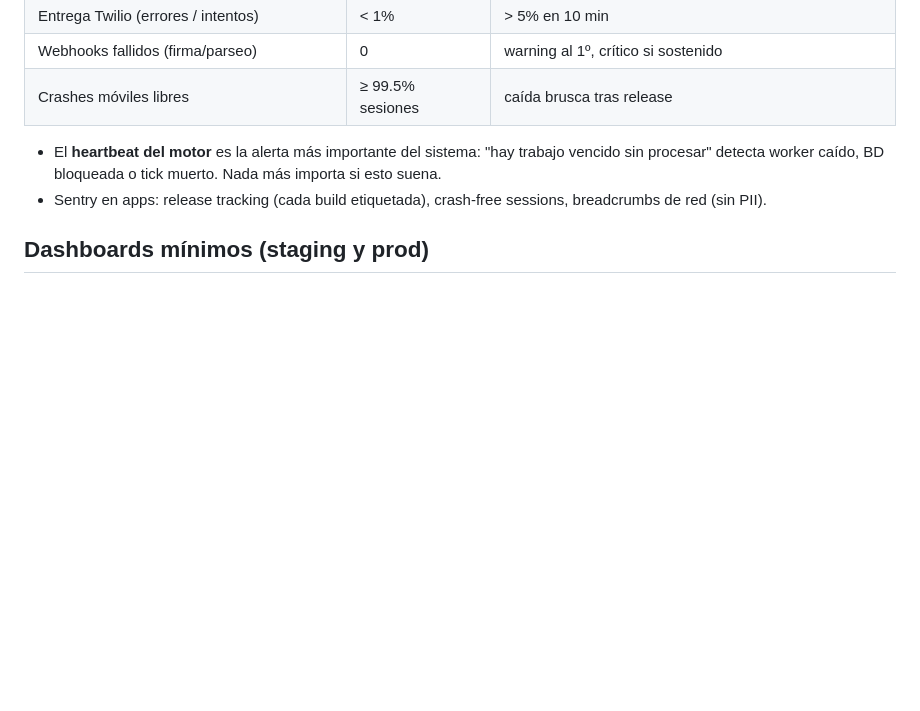
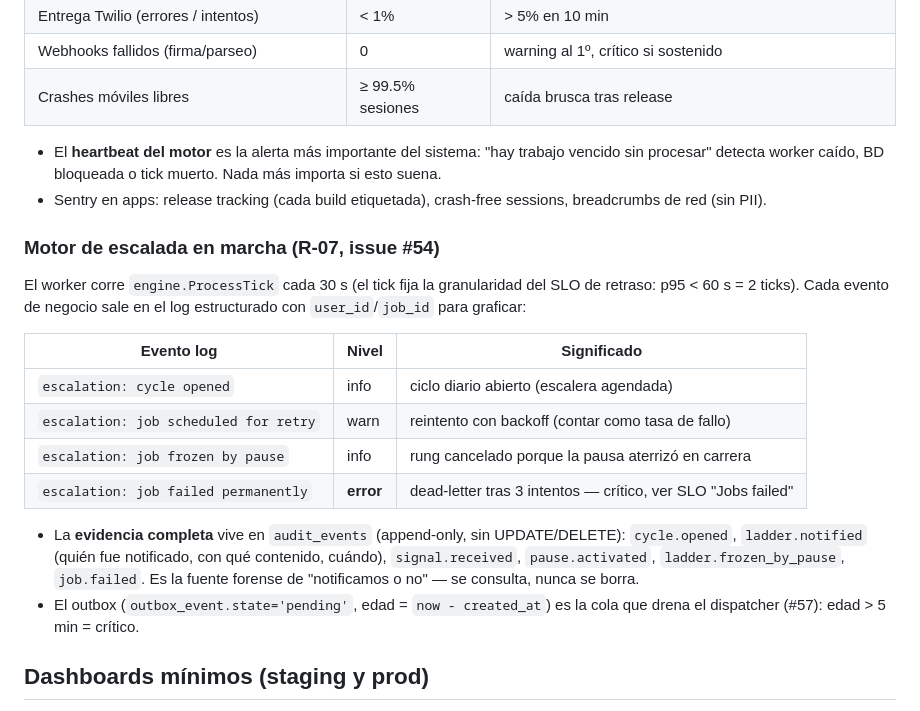
Before and after one commit to tiagofur/imalive, a Markdown page: docs/observabilidad/observabilidad.md, the part around one of its changes. Rendered like a GitHub page; blank space fills up the shorter version.

Commit message:
docs(observability): document the engine's log events and audit trail (R-07)
The engine SLOs were already tabled (delay p95 < 60 s, failed jobs 0,
outbox age < 5 min); this adds what the running motor emits today - the
canonical log events per level and the audit_events kinds as the
append-only forensic source. Issue #54 (PR 4/4).

```diff
--- a/docs/observabilidad/observabilidad.md
+++ b/docs/observabilidad/observabilidad.md
@@ -47,6 +47,20 @@ Los [gates del MVP](../producto/vision.md) se exponen como métricas y dashboard
 - El **heartbeat del motor** es la alerta más importante del sistema: "hay trabajo vencido sin procesar" detecta worker caído, BD bloqueada o tick muerto. Nada más importa si esto suena.
 - Sentry en apps: release tracking (cada build etiquetada), crash-free sessions, breadcrumbs de red (sin PII).
 
+### Motor de escalada en marcha (R-07, issue #54)
+
+El worker corre `engine.ProcessTick` cada 30 s (el tick fija la granularidad del SLO de retraso: p95 < 60 s = 2 ticks). Cada evento de negocio sale en el log estructurado con `user_id`/`job_id` para graficar:
+
+| Evento log | Nivel | Significado |
+|---|---|---|
+| `escalation: cycle opened` | info | ciclo diario abierto (escalera agendada) |
+| `escalation: job scheduled for retry` | warn | reintento con backoff (contar como tasa de fallo) |
+| `escalation: job frozen by pause` | info | rung cancelado porque la pausa aterrizó en carrera |
+| `escalation: job failed permanently` | **error** | dead-letter tras 3 intentos — crítico, ver SLO "Jobs failed" |
+
+- La **evidencia completa** vive en `audit_events` (append-only, sin UPDATE/DELETE): `cycle.opened`, `ladder.notified` (quién fue notificado, con qué contenido, cuándo), `signal.received`, `pause.activated`, `ladder.frozen_by_pause`, `job.failed`. Es la fuente forense de "notificamos o no" — se consulta, nunca se borra.
+- El outbox (`outbox_event.state='pending'`, edad = `now - created_at`) es la cola que drena el dispatcher (#57): edad > 5 min = crítico.
+
 ## Dashboards mínimos (staging y prod)
 
 1. **Loop del producto**: check-ins por canal → ciclos abiertos → escaladas → incidentes por estado → cierres. La salud del negocio en una pantalla.
```
Also changed, not shown: other parts of docs/observabilidad/observabilidad.md (+1 -1 lines).
